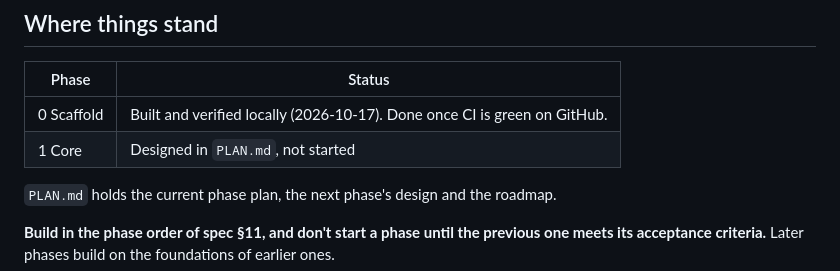
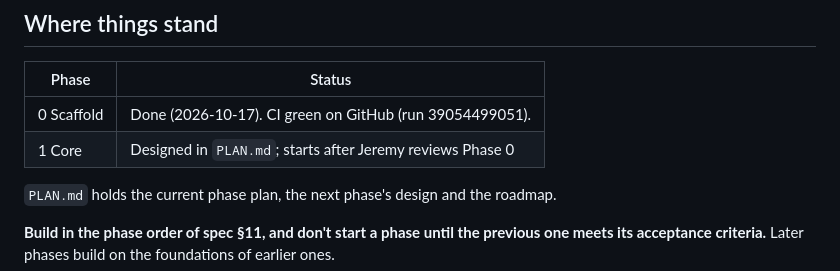
Before and after one commit to VesperCMS/vespercms, a Markdown page: CLAUDE.md, the part around the change. Rendered like a GitHub page.

Commit message:
docs: mark Phase 0 complete
All six CI jobs pass on GitHub: lint, typecheck, test on Ubuntu and
Windows, build, and e2e.

Co-Authored-By: Claude Opus 5.5 <noreply@anthropic.com>

```diff
--- a/CLAUDE.md
+++ b/CLAUDE.md
@@ -14,8 +14,8 @@ It is the static, git-based sibling of Taproot (`C:\code\taproot`), not a storag
 
 | Phase | Status |
 |---|---|
-| 0 Scaffold | Built and verified locally (2026-10-17). Done once CI is green on GitHub. |
-| 1 Core | Designed in `PLAN.md`, not started |
+| 0 Scaffold | Done (2026-10-17). CI green on GitHub (run 39054499051). |
+| 1 Core | Designed in `PLAN.md`; starts after Jeremy reviews Phase 0 |
 
 `PLAN.md` holds the current phase plan, the next phase's design and the roadmap.
 
```
Also changed, not shown: PLAN.md (+2 -2 lines).
